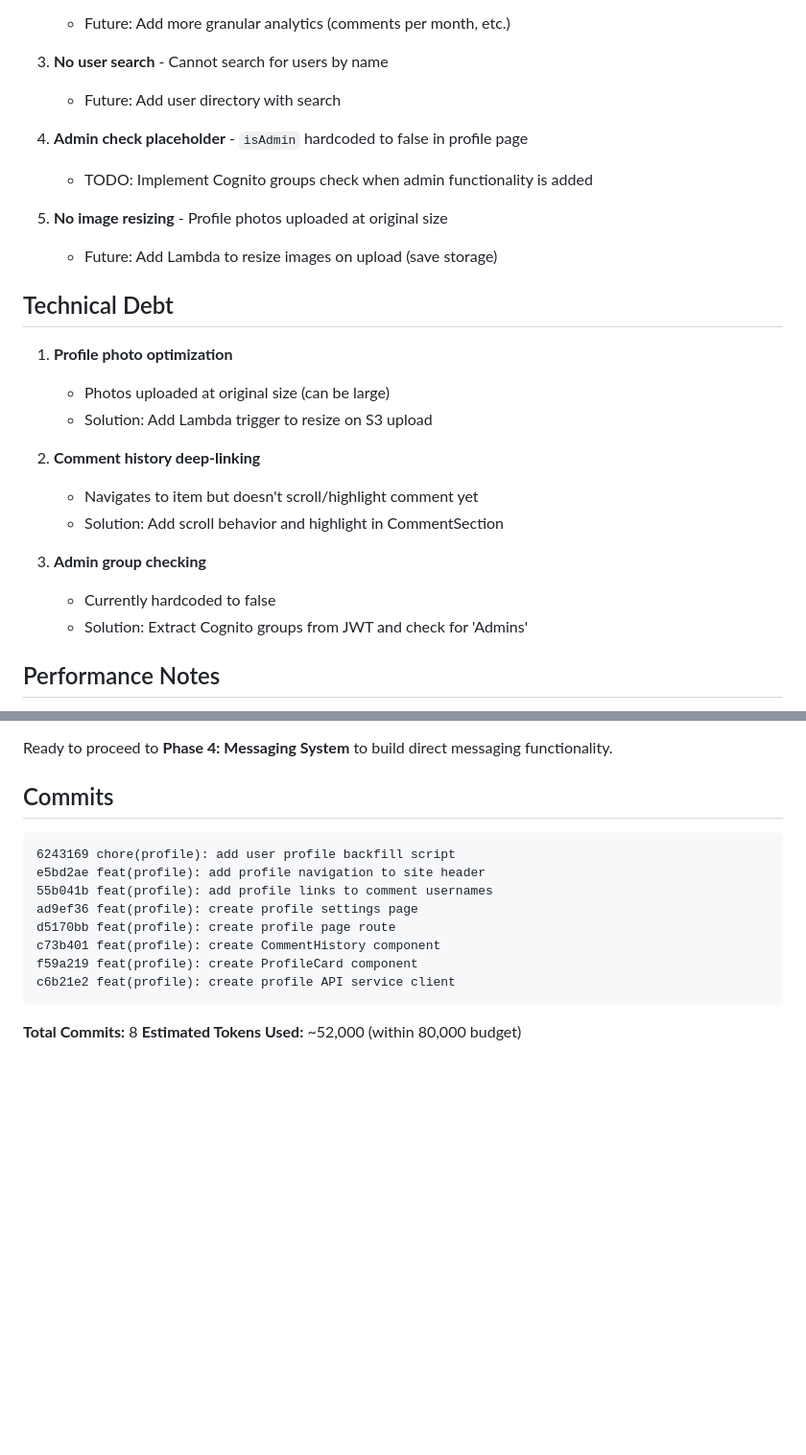
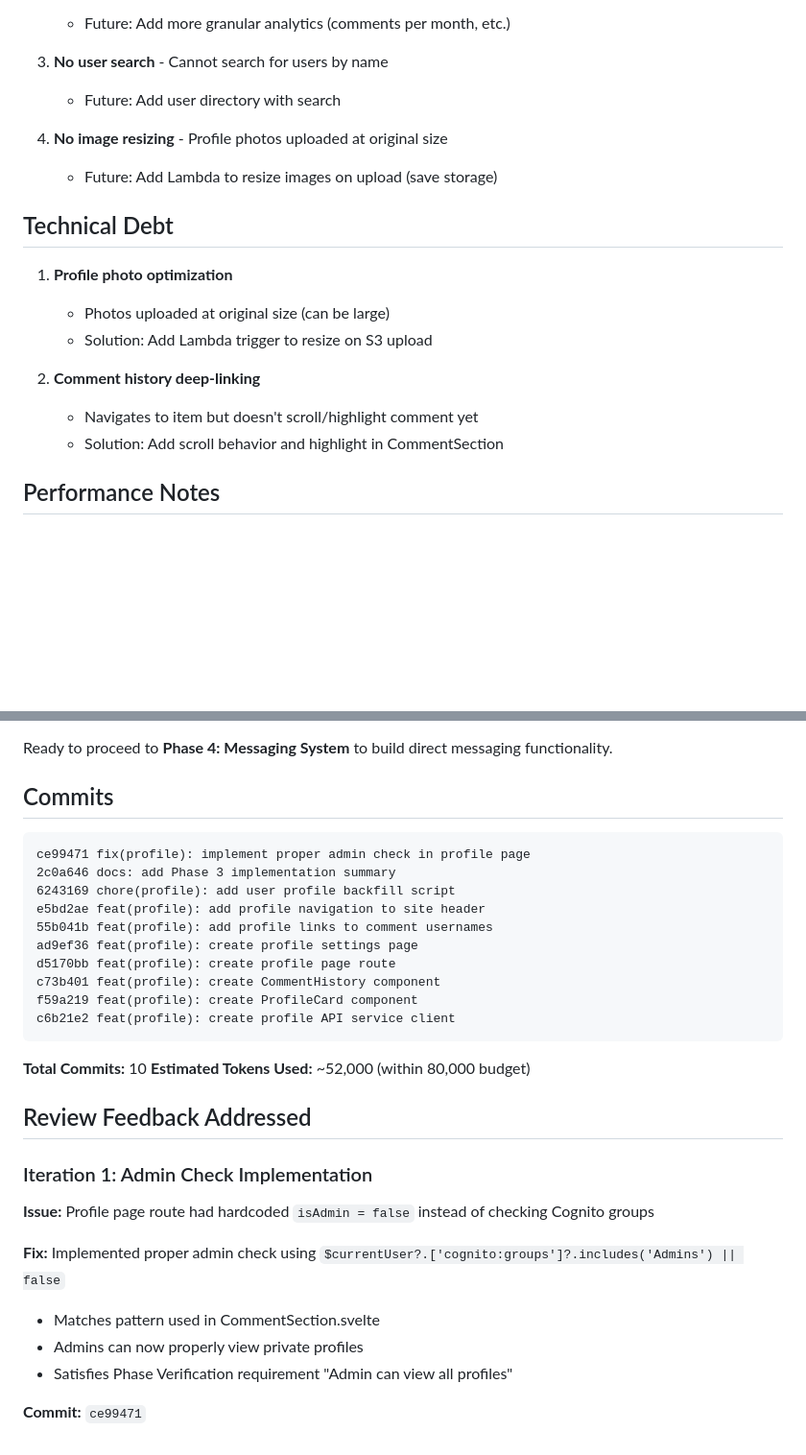
Before and after one commit to HatmanStack/hold-that-thought, a Markdown page: docs/PHASE_3_SUMMARY.md, 2 parts joined by grey strips. Shown at 96% size. Drawn GitHub-style; blank space fills up the shorter version.

Commit message:
docs: update Phase 3 summary with review feedback resolution
- Document admin check fix
- Remove admin check from known limitations
- Update total commits count to 10

````diff
--- a/docs/PHASE_3_SUMMARY.md
+++ b/docs/PHASE_3_SUMMARY.md
@@ -203,10 +203,7 @@ Phase 3 frontend relies on these Phase 1 backend endpoints:
 3. **No user search** - Cannot search for users by name
    - Future: Add user directory with search
 
-4. **Admin check placeholder** - `isAdmin` hardcoded to false in profile page
-   - TODO: Implement Cognito groups check when admin functionality is added
-
-5. **No image resizing** - Profile photos uploaded at original size
+4. **No image resizing** - Profile photos uploaded at original size
    - Future: Add Lambda to resize images on upload (save storage)
 
 ## Technical Debt
@@ -218,10 +215,6 @@ Phase 3 frontend relies on these Phase 1 backend endpoints:
 2. **Comment history deep-linking**
    - Navigates to item but doesn't scroll/highlight comment yet
    - Solution: Add scroll behavior and highlight in CommentSection
-
-3. **Admin group checking**
-   - Currently hardcoded to false
-   - Solution: Extract Cognito groups from JWT and check for 'Admins'
 
 ## Performance Notes
 
@@ -237,6 +230,8 @@ Ready to proceed to **Phase 4: Messaging System** to build direct messaging func
 ## Commits
 
 ```
+ce99471 fix(profile): implement proper admin check in profile page
+2c0a646 docs: add Phase 3 implementation summary
 6243169 chore(profile): add user profile backfill script
 e5bd2ae feat(profile): add profile navigation to site header
 55b041b feat(profile): add profile links to comment usernames
@@ -247,5 +242,18 @@ f59a219 feat(profile): create ProfileCard component
 c6b21e2 feat(profile): create profile API service client
 ```
 
-**Total Commits:** 8
+**Total Commits:** 10
 **Estimated Tokens Used:** ~52,000 (within 80,000 budget)
+
+## Review Feedback Addressed
+
+### Iteration 1: Admin Check Implementation
+
+**Issue:** Profile page route had hardcoded `isAdmin = false` instead of checking Cognito groups
+
+**Fix:** Implemented proper admin check using `$currentUser?.['cognito:groups']?.includes('Admins') || false`
+- Matches pattern used in CommentSection.svelte
+- Admins can now properly view private profiles
+- Satisfies Phase Verification requirement "Admin can view all profiles"
+
+**Commit:** `ce99471`
````
